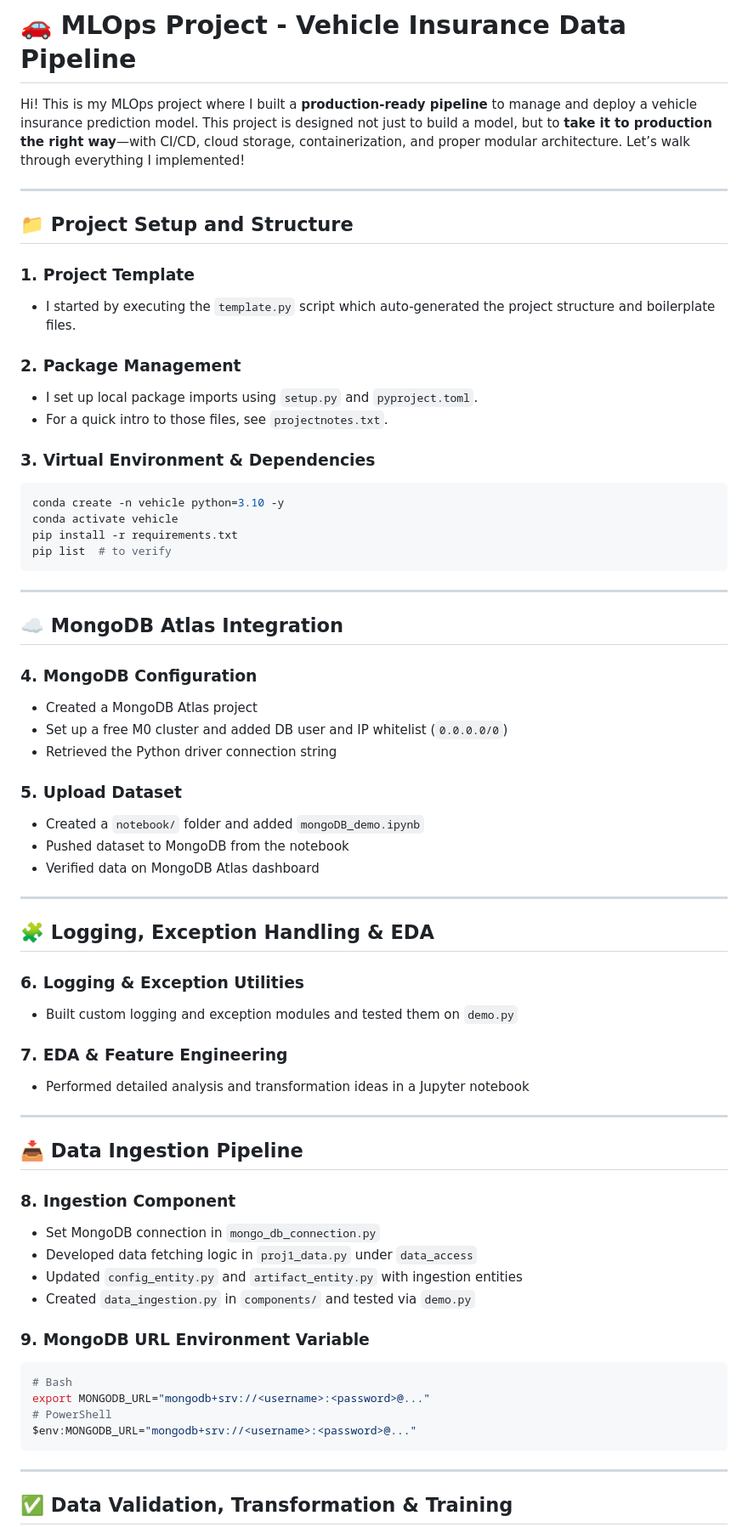
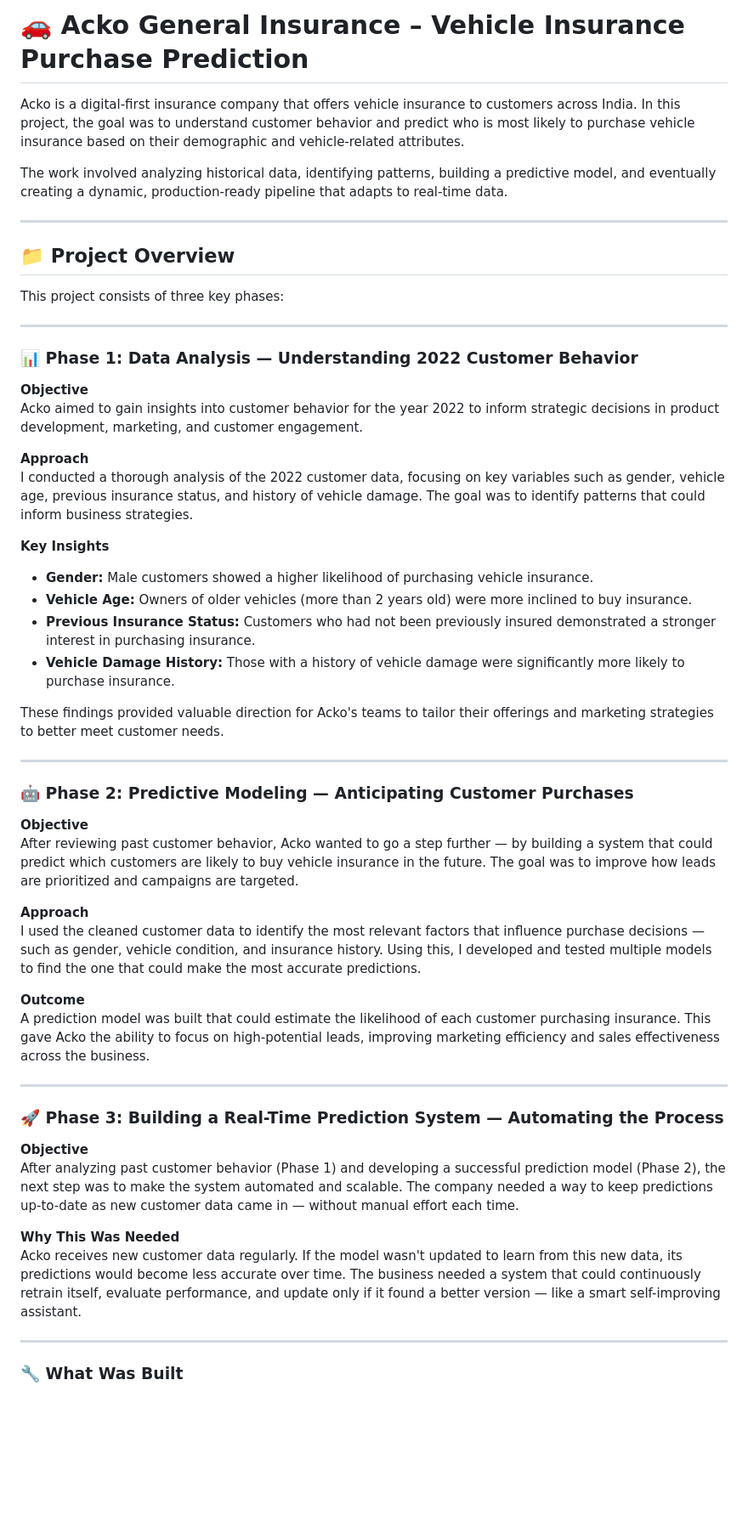
Before and after one commit to RishabhParakh/Acko-Vehicle-Insurance-Purchase-Prediction, a Markdown page: README.md, the part around one of its changes. Shown at 85% size. Rendered like a GitHub page; blank space fills up the shorter version.

````diff
--- a/README.md
+++ b/README.md
@@ -1,69 +1,57 @@
-# 🚗 MLOps Project - Vehicle Insurance Data Pipeline
+# 🚗 Acko General Insurance – Vehicle Insurance Purchase Prediction
 
-Hi! This is my MLOps project where I built a **production-ready pipeline** to manage and deploy a vehicle insurance prediction model. This project is designed not just to build a model, but to **take it to production the right way**—with CI/CD, cloud storage, containerization, and proper modular architecture. Let’s walk through everything I implemented!
+Acko is a digital-first insurance company that offers vehicle insurance to customers across India. In this project, the goal was to understand customer behavior and predict who is most likely to purchase vehicle insurance based on their demographic and vehicle-related attributes.
+
+The work involved analyzing historical data, identifying patterns, building a predictive model, and eventually creating a dynamic, production-ready pipeline that adapts to real-time data.
 
 ---
 
-## 📁 Project Setup and Structure
+## 📁 Project Overview
 
-### 1. Project Template
-- I started by executing the `template.py` script which auto-generated the project structure and boilerplate files.
-
-### 2. Package Management
-- I set up local package imports using `setup.py` and `pyproject.toml`.
-- For a quick intro to those files, see `projectnotes.txt`.
-
-### 3. Virtual Environment & Dependencies
-```bash
-conda create -n vehicle python=3.10 -y
-conda activate vehicle
-pip install -r requirements.txt
-pip list  # to verify
-```
+This project consists of three key phases:
 
 ---
 
-## ☁️ MongoDB Atlas Integration
+### 📊 Phase 1: Data Analysis — Understanding 2022 Customer Behavior
 
-### 4. MongoDB Configuration
-- Created a MongoDB Atlas project
-- Set up a free M0 cluster and added DB user and IP whitelist (`0.0.0.0/0`)
-- Retrieved the Python driver connection string
+**Objective**
+Acko aimed to gain insights into customer behavior for the year 2022 to inform strategic decisions in product development, marketing, and customer engagement.
 
-### 5. Upload Dataset
-- Created a `notebook/` folder and added `mongoDB_demo.ipynb`
-- Pushed dataset to MongoDB from the notebook
-- Verified data on MongoDB Atlas dashboard
+**Approach**
+I conducted a thorough analysis of the 2022 customer data, focusing on key variables such as gender, vehicle age, previous insurance status, and history of vehicle damage. The goal was to identify patterns that could inform business strategies.
+
+**Key Insights**
+- **Gender:** Male customers showed a higher likelihood of purchasing vehicle insurance.
+- **Vehicle Age:** Owners of older vehicles (more than 2 years old) were more inclined to buy insurance.
+- **Previous Insurance Status:** Customers who had not been previously insured demonstrated a stronger interest in purchasing insurance.
+- **Vehicle Damage History:** Those with a history of vehicle damage were significantly more likely to purchase insurance.
+
+These findings provided valuable direction for Acko's teams to tailor their offerings and marketing strategies to better meet customer needs.
 
 ---
 
-## 🧩 Logging, Exception Handling & EDA
+### 🤖 Phase 2: Predictive Modeling — Anticipating Customer Purchases
 
-### 6. Logging & Exception Utilities
-- Built custom logging and exception modules and tested them on `demo.py`
+**Objective**
+After reviewing past customer behavior, Acko wanted to go a step further — by building a system that could predict which customers are likely to buy vehicle insurance in the future. The goal was to improve how leads are prioritized and campaigns are targeted.
 
-### 7. EDA & Feature Engineering
-- Performed detailed analysis and transformation ideas in a Jupyter notebook
+**Approach**
+I used the cleaned customer data to identify the most relevant factors that influence purchase decisions — such as gender, vehicle condition, and insurance history. Using this, I developed and tested multiple models to find the one that could make the most accurate predictions.
+
+**Outcome**
+A prediction model was built that could estimate the likelihood of each customer purchasing insurance. This gave Acko the ability to focus on high-potential leads, improving marketing efficiency and sales effectiveness across the business.
 
 ---
 
-## 📥 Data Ingestion Pipeline
+### 🚀 Phase 3: Building a Real-Time Prediction System — Automating the Process
 
-### 8. Ingestion Component
-- Set MongoDB connection in `mongo_db_connection.py`
-- Developed data fetching logic in `proj1_data.py` under `data_access`
-- Updated `config_entity.py` and `artifact_entity.py` with ingestion entities
-- Created `data_ingestion.py` in `components/` and tested via `demo.py`
+**Objective**
+After analyzing past customer behavior (Phase 1) and developing a successful prediction model (Phase 2), the next step was to make the system automated and scalable. The company needed a way to keep predictions up-to-date as new customer data came in — without manual effort each time.
 
-### 9. MongoDB URL Environment Variable
-```bash
-# Bash
-export MONGODB_URL="mongodb+srv://<username>:<password>@..."
-# PowerShell
-$env:MONGODB_URL="mongodb+srv://<username>:<password>@..."
-```
+**Why This Was Needed**
+Acko receives new customer data regularly. If the model wasn't updated to learn from this new data, its predictions would become less accurate over time. The business needed a system that could continuously retrain itself, evaluate performance, and update only if it found a better version — like a smart self-improving assistant.
 
 ---
 
-## ✅ Data Validation, Transformation & Training
+### 🔧 What Was Built
 
````
Also changed, not shown: other parts of README.md (+14 -104 lines).
